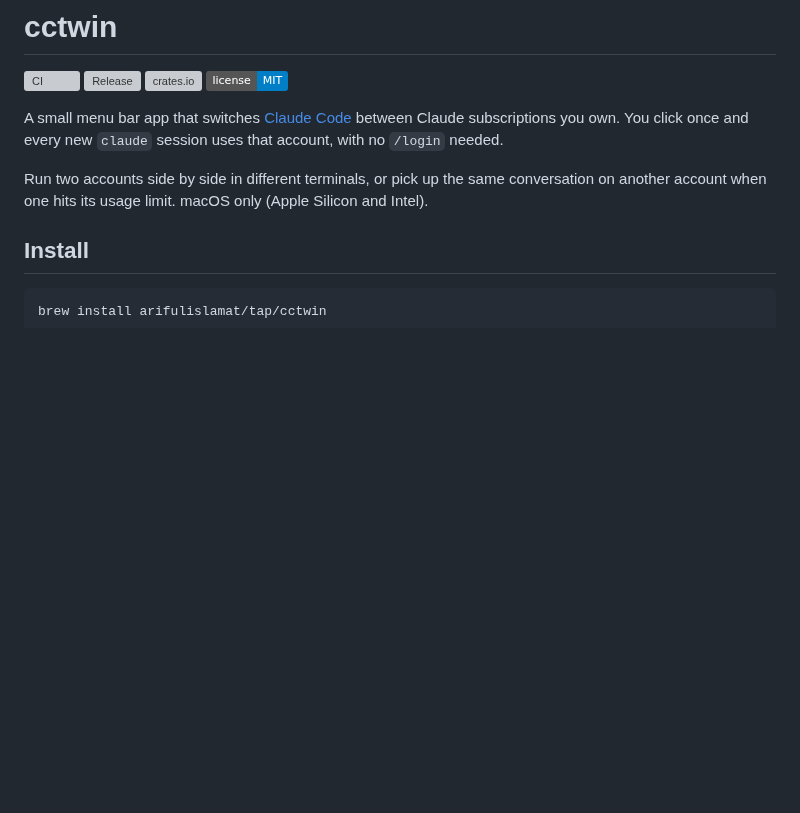
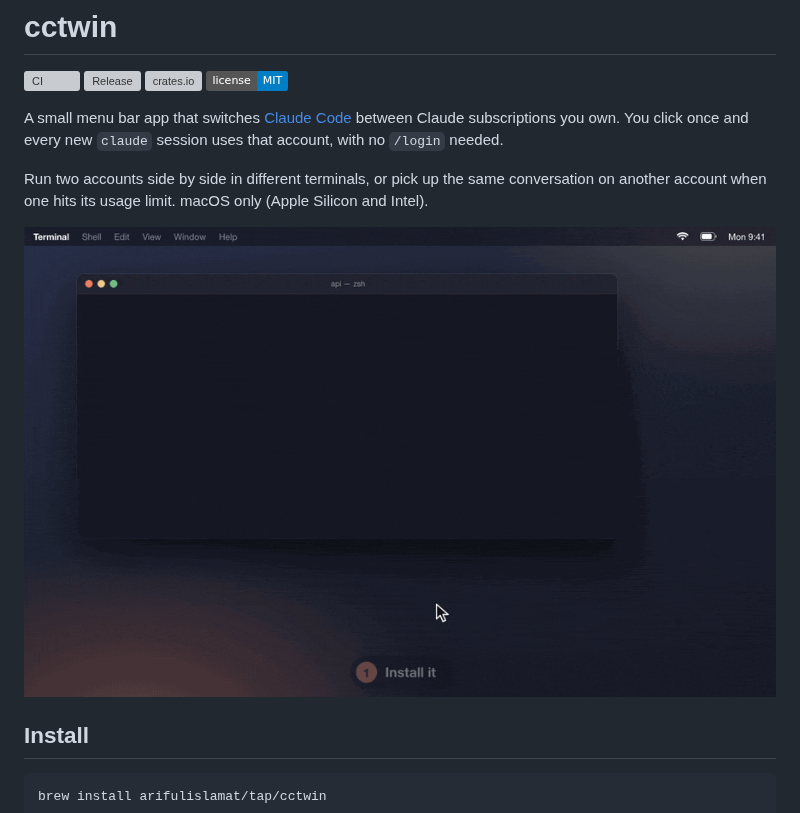
Before and after one commit to arifulislamat/cctwin, a Markdown page: README.md, the part around the change. GitHub-like rendering; pictures changed too: docs/demo.gif (added); badges without logos; blank space fills up the shorter version; grey boxes are pictures that could not be loaded.

Commit message:
README: add demo GIF

```diff
--- a/README.md
+++ b/README.md
@@ -8,6 +8,8 @@
 A small menu bar app that switches [Claude Code](https://docs.claude.com/en/docs/claude-code) between Claude subscriptions you own. You click once and every new `claude` session uses that account, with no `/login` needed.
 
 Run two accounts side by side in different terminals, or pick up the same conversation on another account when one hits its usage limit. macOS only (Apple Silicon and Intel).
+
+![cctwin: install, add an account, continue on another account when one hits its limit](docs/demo.gif)
 
 ## Install
 
```
